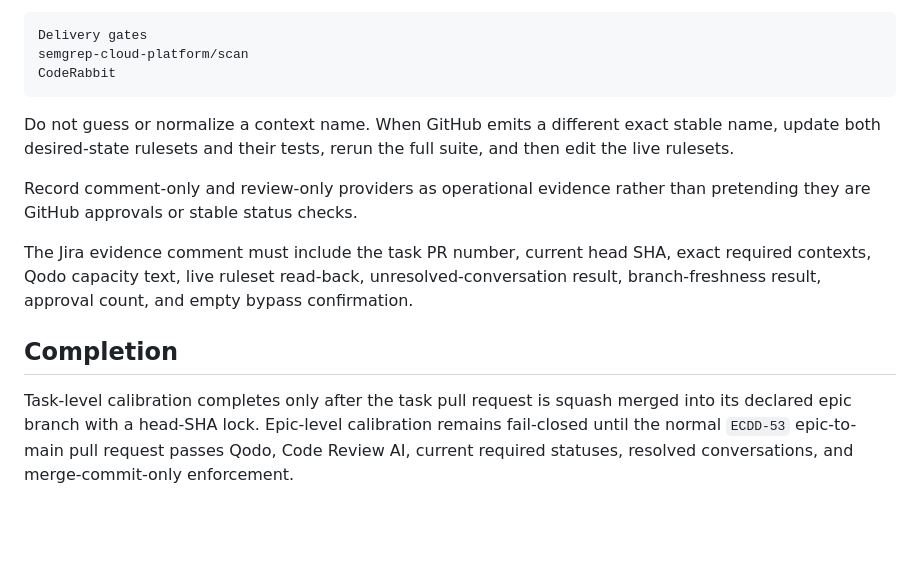
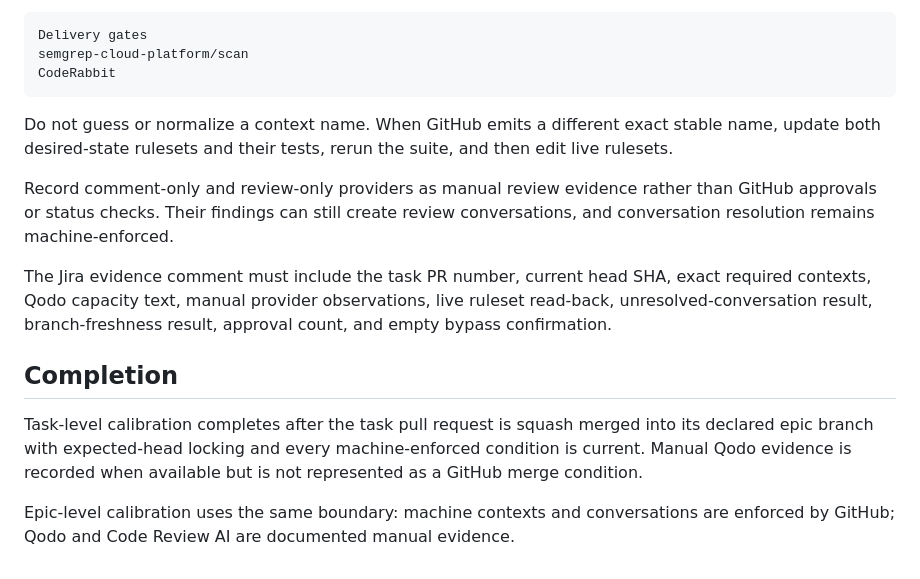
Before and after one commit to EmpRider/ERC-Chart-Desktop-App, a Markdown page: docs/governance/CALIBRATION-PROCEDURE.md, the part around one of its changes. Rendered like a GitHub page; blank space fills up the shorter version.

````diff
--- a/docs/governance/CALIBRATION-PROCEDURE.md
+++ b/docs/governance/CALIBRATION-PROCEDURE.md
@@ -79,21 +87,24 @@ CodeRabbit
 ```
 
 Do not guess or normalize a context name. When GitHub emits a different exact
-stable name, update both desired-state rulesets and their tests, rerun the full
-suite, and then edit the live rulesets.
+stable name, update both desired-state rulesets and their tests, rerun the suite,
+and then edit live rulesets.
 
-Record comment-only and review-only providers as operational evidence rather than
-pretending they are GitHub approvals or stable status checks.
+Record comment-only and review-only providers as manual review evidence rather
+than GitHub approvals or status checks. Their findings can still create review
+conversations, and conversation resolution remains machine-enforced.
 
 The Jira evidence comment must include the task PR number, current head SHA,
-exact required contexts, Qodo capacity text, live ruleset read-back,
-unresolved-conversation result, branch-freshness result, approval count, and
-empty bypass confirmation.
+exact required contexts, Qodo capacity text, manual provider observations, live
+ruleset read-back, unresolved-conversation result, branch-freshness result,
+approval count, and empty bypass confirmation.
 
 ## Completion
 
-Task-level calibration completes only after the task pull request is squash
-merged into its declared epic branch with a head-SHA lock. Epic-level calibration
-remains fail-closed until the normal `ECDD-53` epic-to-main pull request passes
-Qodo, Code Review AI, current required statuses, resolved conversations, and
-merge-commit-only enforcement.
+Task-level calibration completes after the task pull request is squash merged
+into its declared epic branch with expected-head locking and every
+machine-enforced condition is current. Manual Qodo evidence is recorded when
+available but is not represented as a GitHub merge condition.
+
+Epic-level calibration uses the same boundary: machine contexts and conversations
+are enforced by GitHub; Qodo and Code Review AI are documented manual evidence.
````
Also changed, not shown: other parts of docs/governance/CALIBRATION-PROCEDURE.md (+38 -30 lines).
